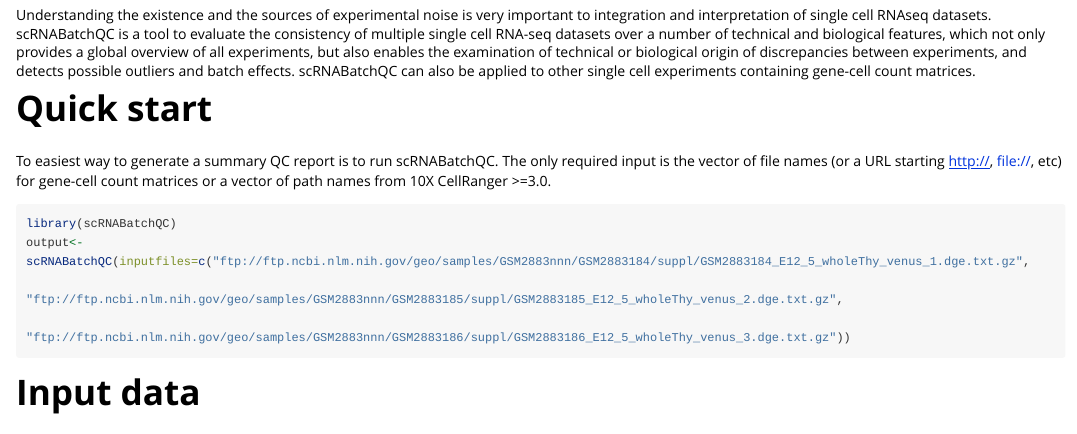
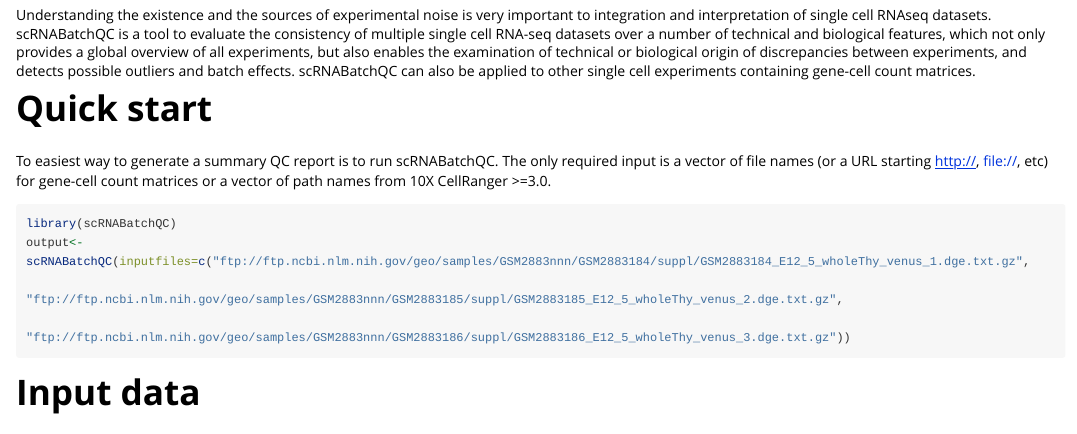
Before and after one commit to liuqivandy/scRNABatchQC, an R Markdown document (vignettes/Intro-vignette.Rmd): the page in a window 1100 px wide, from 220 px down. Rendered offline with R 4.5, knitr and Pandoc, with nearby package versions; some code elsewhere in the file could not run offline; long lines of code are wrapped.

Commit message:
Update Intro-vignette.Rmd

````diff
--- a/vignettes/Intro-vignette.Rmd
+++ b/vignettes/Intro-vignette.Rmd
@@ -30,7 +30,7 @@ knitr::opts_chunk$set(fig.width=7, fig.height=7)
 Understanding the existence and the sources of experimental noise is very important to integration and interpretation of single cell RNAseq datasets. scRNABatchQC is a tool to evaluate the consistency of multiple single cell RNA-seq datasets over a number of technical and biological features, which not only provides a global overview of all experiments, but also enables the examination of technical or biological origin of discrepancies between experiments, and detects possible outliers and batch effects. scRNABatchQC can also be applied to other single cell experiments containing gene-cell count matrices.
 
 # Quick start
-To easiest way to generate a summary QC report is to run scRNABatchQC.  The only required input is the vector of file names (or a URL starting http://, file://, etc) for gene-cell count matrices or a vector of path names from 10X CellRanger >=3.0.
+To easiest way to generate a summary QC report is to run scRNABatchQC.  The only required input is a vector of file names (or a URL starting http://, file://, etc) for gene-cell count matrices or a vector of path names from 10X CellRanger >=3.0.
 
 ```{r, eval=F, echo=T}
 library(scRNABatchQC)
````
